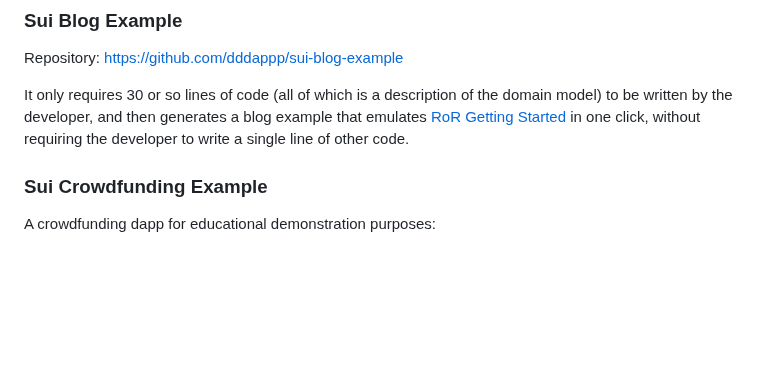
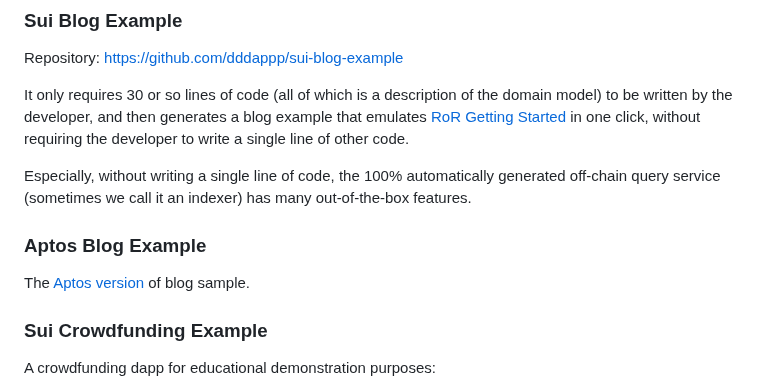
Before and after one commit to dddappp/A-AO-Demo, a Markdown page: README.md, the part around the change. Rendered like a GitHub page; blank space fills up the shorter version.

```diff
--- a/README.md
+++ b/README.md
@@ -735,6 +735,13 @@ to be written by the developer,
 and then generates a blog example that emulates [RoR Getting Started](https://guides.rubyonrails.org/getting_started.html) in one click,
 without requiring the developer to write a single line of other code.
 
+Especially, without writing a single line of code,
+the 100% automatically generated off-chain query service (sometimes we call it an indexer) has many out-of-the-box features.
+
+### Aptos Blog Example
+
+The [Aptos version](https://github.com/dddappp/aptos-blog-example) of blog sample.
+
 ### Sui Crowdfunding Example
 
 A crowdfunding dapp for educational demonstration purposes:
```
Also changed, not shown: README_CN.md (+10 -5 lines).
